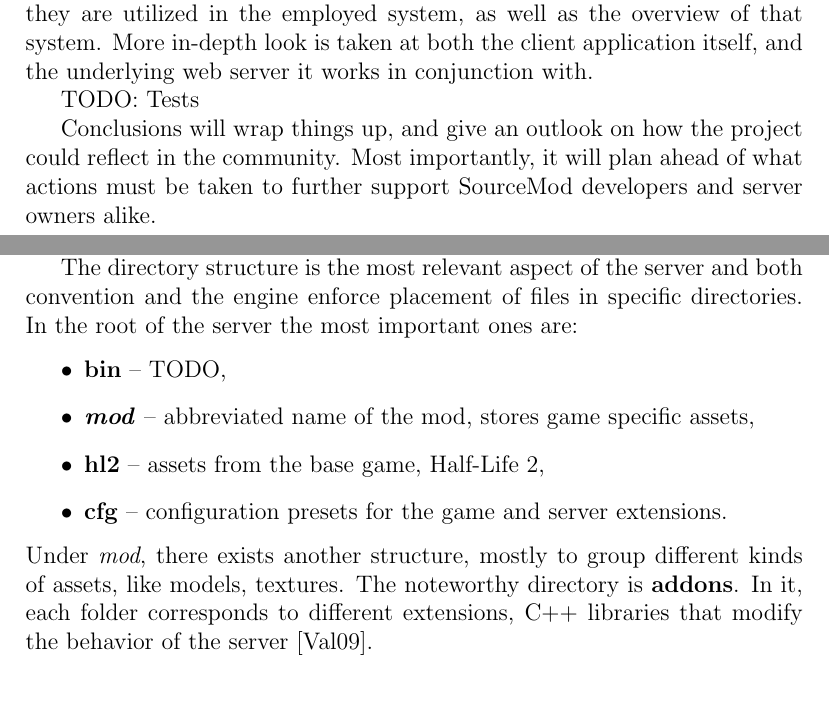
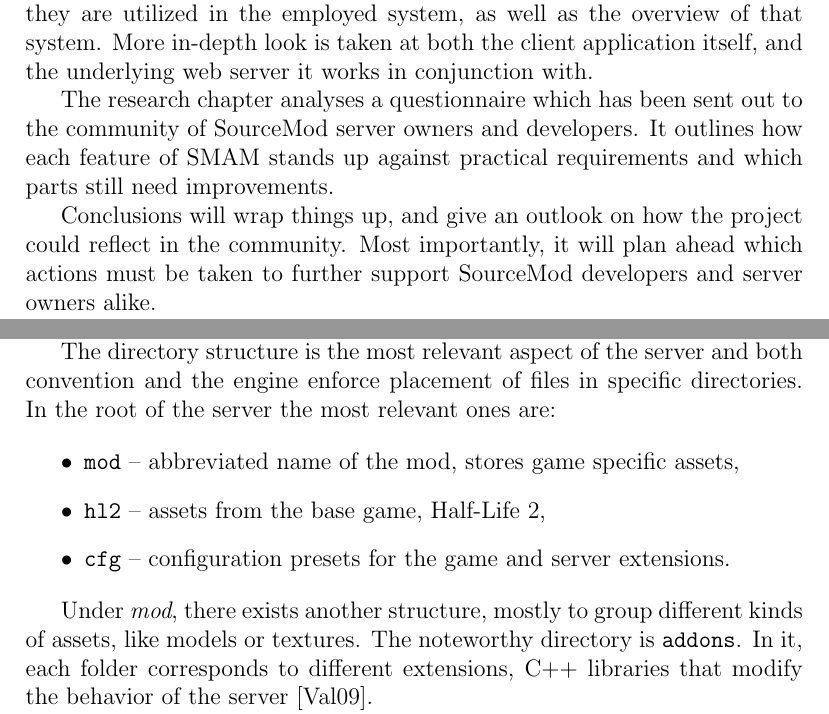
Before and after one commit to Phil25/BachelorThesis, a LaTeX thesis (main.tex, which reads chapters/introduction.tex, chapters/problem.tex): two parts of pages 5 and 6 of 47, joined at a grey line, cut so that both start at the same text, the shorter picture padded with empty space. Compiled offline with pdfLaTeX.

Commit message:
General clean up

```diff
--- a/chapters/introduction.tex
+++ b/chapters/introduction.tex
@@ -27,7 +27,8 @@
 From those conventions it delves into how they are utilized in the employed system, as well as the overview of that system.
 More in-depth look is taken at both the client application itself, and the underlying web server it works in conjunction with.
 
-TODO: Tests
+The research chapter analyses a questionnaire which has been sent out to the community of SourceMod server owners and developers.
+It outlines how each feature of SMAM stands up against practical requirements and which parts still need improvements.
 
 Conclusions will wrap things up, and give an outlook on how the project could reflect in the community.
-Most importantly, it will plan ahead of what actions must be taken to further support SourceMod developers and server owners alike.
+Most importantly, it will plan ahead which actions must be taken to further support SourceMod developers and server owners alike.
--- a/chapters/problem.tex
+++ b/chapters/problem.tex
@@ -7,15 +7,16 @@
 The term \textit{mods} comes from the fact that originally all games started as extensions of the base game -- Half-Life 2.
 
 The directory structure is the most relevant aspect of the server and both convention and the engine enforce placement of files in specific directories.
-In the root of the server the most important ones are:
+In the root of the server the most relevant ones are:
+
 \begin{itemize}
-    \item \textbf{bin} -- TODO,
-    \item \textbf{\textit{mod}} -- abbreviated name of the mod, stores game specific assets,
-    \item \textbf{hl2} -- assets from the base game, Half-Life 2,
-    \item \textbf{cfg} -- configuration presets for the game and server extensions.
+    \item \verb|mod| -- abbreviated name of the mod, stores game specific assets,
+    \item \verb|hl2| -- assets from the base game, Half-Life 2,
+    \item \verb|cfg| -- configuration presets for the game and server extensions.
 \end{itemize}
-Under \textit{mod}, there exists another structure, mostly to group different kinds of assets, like models, textures.
-The noteworthy directory is \textbf{addons}.
+
+Under \textit{mod}, there exists another structure, mostly to group different kinds of assets, like models or textures.
+The noteworthy directory is \verb|addons|.
 In it, each folder corresponds to different extensions, C++ libraries that modify the behavior of the server \cite{server-plugins}.
 
 Source engine exposes a set of interfaces they may interact with, for instance, capture an event of a player connecting.
```
Also changed, not shown: chapters/solution.tex (+1 -1 lines), chapters/problem.tex (24 more changed lines).
